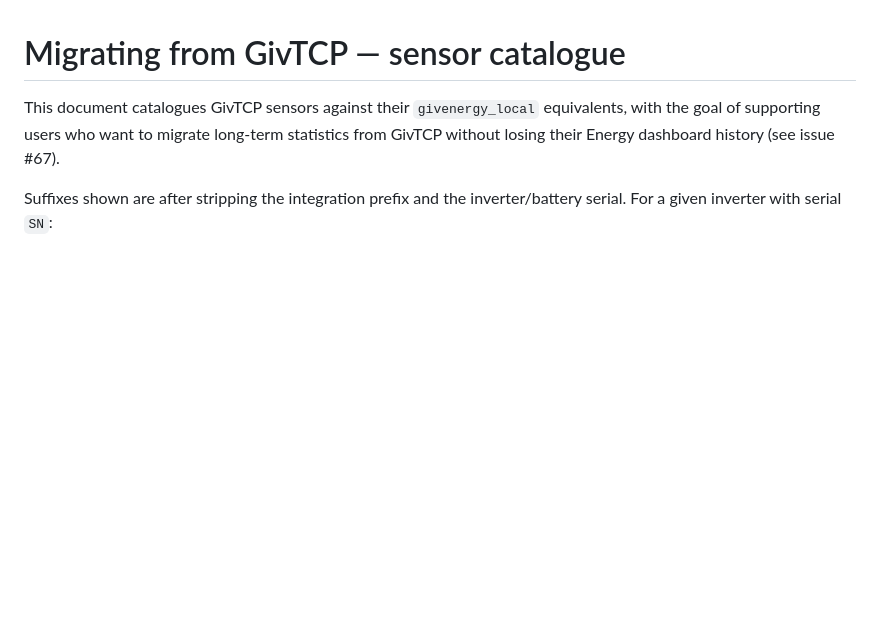
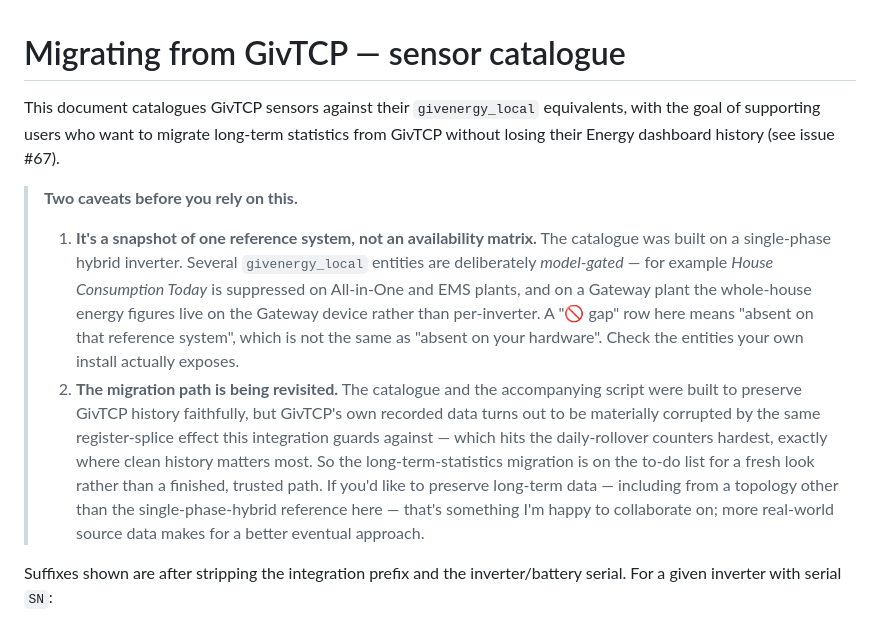
Before and after one commit to dewet22/givenergy-hass, a Markdown page: docs/migration-from-givtcp.md, the part around the change. Rendered like a GitHub page; blank space fills up the shorter version.

Commit message:
docs: signpost Predbat config and caveat the GivTCP migration doc (#281)
README: add a Predbat apps.yaml signpost under the EMS sensors note,
pointing at a community-shared working config and inviting validated
contributions to be hosted in-repo.

migration-from-givtcp.md: add a top-of-doc note that the catalogue is a
single-phase-hybrid snapshot with deliberately model-gated entities (not
an availability matrix), and that the long-term-statistics migration is
being revisited because GivTCP's own recorded history is splice-corrupted.

Co-Authored-By: Claude Opus 4.8 <noreply@anthropic.com>

```diff
--- a/docs/migration-from-givtcp.md
+++ b/docs/migration-from-givtcp.md
@@ -1,6 +1,11 @@
 # Migrating from GivTCP — sensor catalogue
 
 This document catalogues GivTCP sensors against their `givenergy_local` equivalents, with the goal of supporting users who want to migrate long-term statistics from GivTCP without losing their Energy dashboard history (see issue #67).
+
+> **Two caveats before you rely on this.**
+>
+> 1. **It's a snapshot of one reference system, not an availability matrix.** The catalogue was built on a single-phase hybrid inverter. Several `givenergy_local` entities are deliberately *model-gated* — for example *House Consumption Today* is suppressed on All-in-One and EMS plants, and on a Gateway plant the whole-house energy figures live on the Gateway device rather than per-inverter. A "🚫 gap" row here means "absent on that reference system", which is not the same as "absent on your hardware". Check the entities your own install actually exposes.
+> 2. **The migration path is being revisited.** The catalogue and the accompanying script were built to preserve GivTCP history faithfully, but GivTCP's own recorded data turns out to be materially corrupted by the same register-splice effect this integration guards against — which hits the daily-rollover counters hardest, exactly where clean history matters most. So the long-term-statistics migration is on the to-do list for a fresh look rather than a finished, trusted path. If you'd like to preserve long-term data — including from a topology other than the single-phase-hybrid reference here — that's something I'm happy to collaborate on; more real-world source data makes for a better eventual approach.
 
 Suffixes shown are after stripping the integration prefix and the inverter/battery serial. For a given inverter with serial `SN`:
 
```
Also changed, not shown: README.md (+2 -0 lines).
